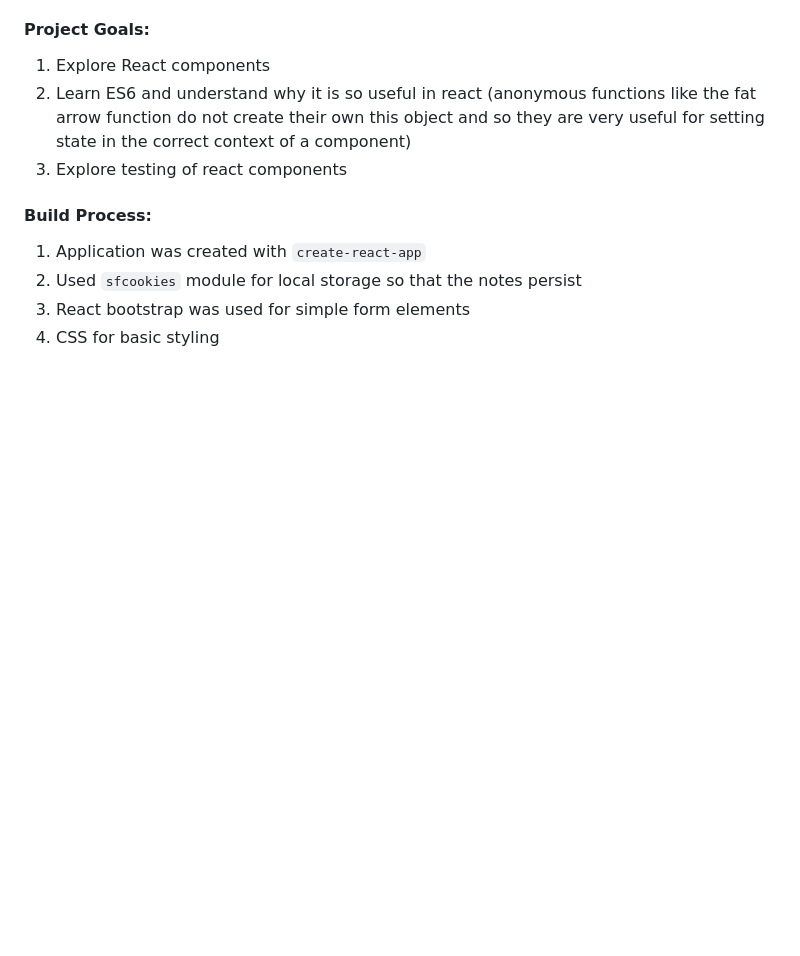
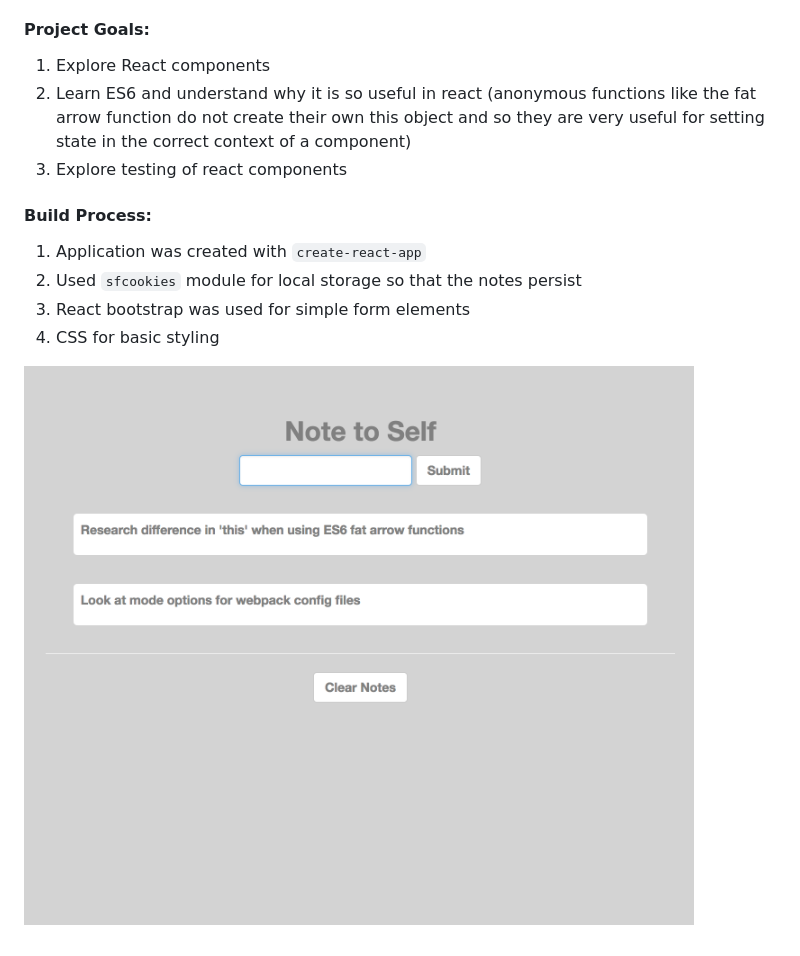
Before and after one commit to CLTPayne/notetoself, a Markdown page: README.md, the part around the change. Rendered like a GitHub page; pictures changed too: images/application_in_use.png (added); blank space fills up the shorter version.

Commit message:
Add example of final application image to README

````diff
--- a/README.md
+++ b/README.md
@@ -28,3 +28,5 @@ A simple note app which allows the user to store a list of text strings as remin
 2. Used ```sfcookies``` module for local storage so that the notes persist
 3. React bootstrap was used for simple form elements
 4. CSS for basic styling
+
+![Application Example](images/application_in_use.png)
````
